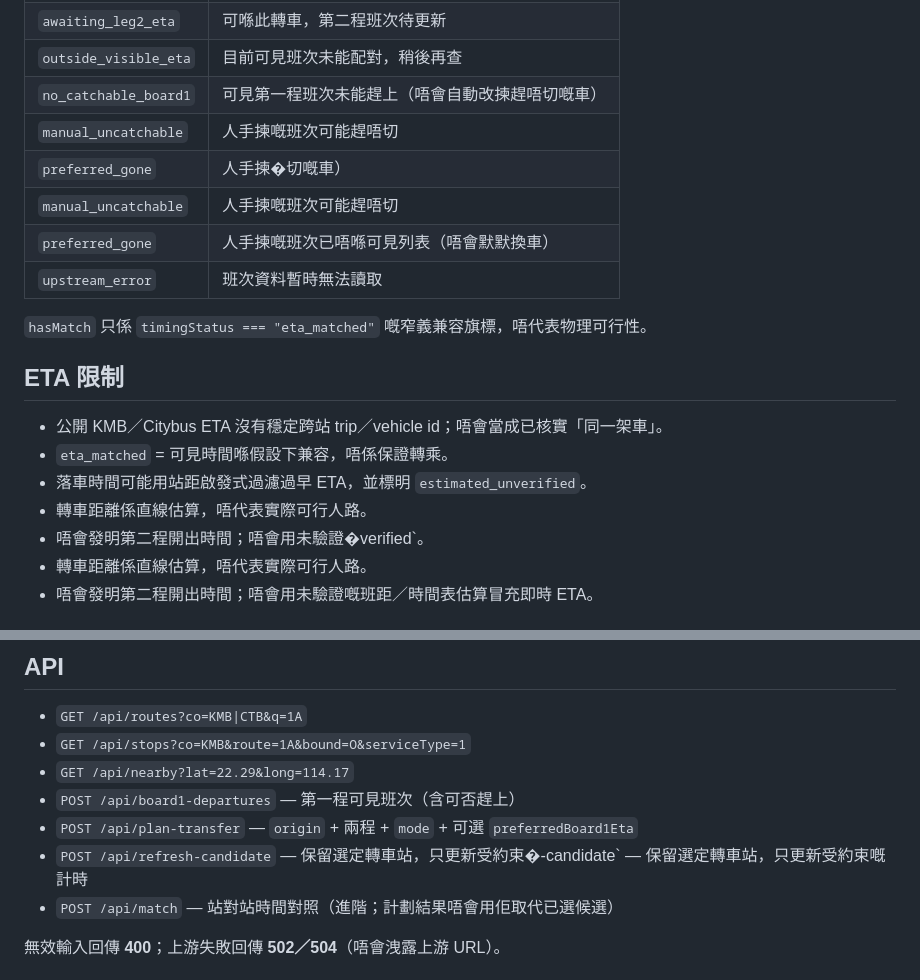
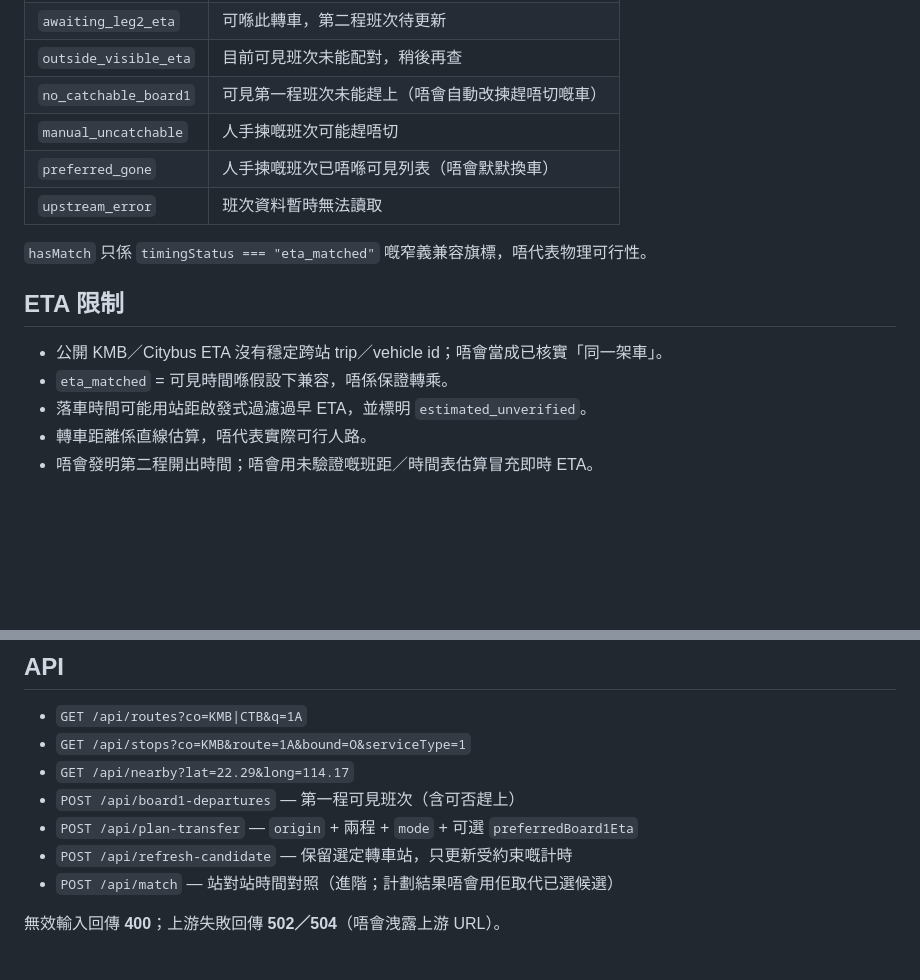
Before and after one commit to black-gif26/hk-transfer-match, a Markdown page: README.md, 2 parts joined by grey strips. Rendered like a GitHub page; blank space fills up the shorter version.

Commit message:
Add exact tip for README.md

```diff
--- a/README.md
+++ b/README.md
@@ -28,8 +28,6 @@
 | `outside_visible_eta` | 目前可見班次未能配對，稍後再查 |
 | `no_catchable_board1` | 可見第一程班次未能趕上（唔會自動改揀趕唔切嘅車） |
 | `manual_uncatchable` | 人手揀嘅班次可能趕唔切 |
-| `preferred_gone` | 人手揀�切嘅車） |
-| `manual_uncatchable` | 人手揀嘅班次可能趕唔切 |
 | `preferred_gone` | 人手揀嘅班次已唔喺可見列表（唔會默默換車） |
 | `upstream_error` | 班次資料暫時無法讀取 |
 
@@ -40,8 +38,6 @@
 - 公開 KMB／Citybus ETA 沒有穩定跨站 trip／vehicle id；唔會當成已核實「同一架車」。
 - `eta_matched` = 可見時間喺假設下兼容，唔係保證轉乘。
 - 落車時間可能用站距啟發式過濾過早 ETA，並標明 `estimated_unverified`。
-- 轉車距離係直線估算，唔代表實際可行人路。
-- 唔會發明第二程開出時間；唔會用未驗證�verified`。
 - 轉車距離係直線估算，唔代表實際可行人路。
 - 唔會發明第二程開出時間；唔會用未驗證嘅班距／時間表估算冒充即時 ETA。
 
@@ -72,7 +68,7 @@ npm test
 - `GET /api/nearby?lat=22.29&long=114.17`
 - `POST /api/board1-departures` — 第一程可見班次（含可否趕上）
 - `POST /api/plan-transfer` — `origin` + 兩程 + `mode` + 可選 `preferredBoard1Eta`
-- `POST /api/refresh-candidate` — 保留選定轉車站，只更新受約束�-candidate` — 保留選定轉車站，只更新受約束嘅計時
+- `POST /api/refresh-candidate` — 保留選定轉車站，只更新受約束嘅計時
 - `POST /api/match` — 站對站時間對照（進階；計劃結果唔會用佢取代已選候選）
 
 無效輸入回傳 **400**；上游失敗回傳 **502／504**（唔會洩露上游 URL）。
```
